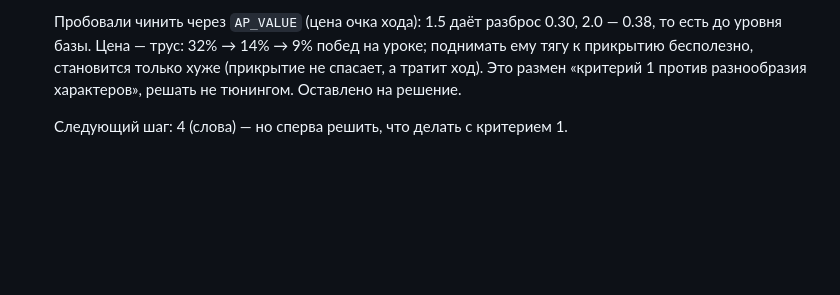
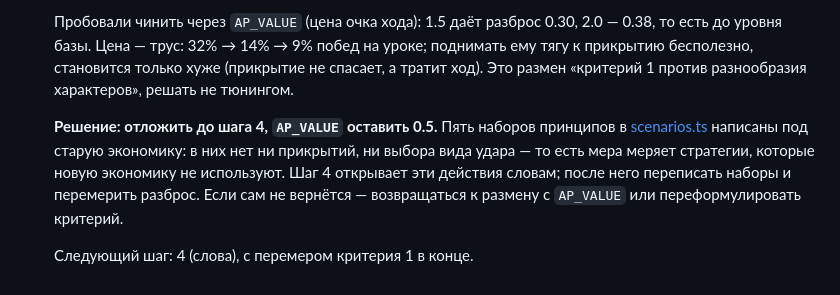
Before and after one commit to Xynced/prompt-and-sword, a Markdown page: plans/action-economy.md, the part around the change. Drawn GitHub-style; blank space fills up the shorter version.

Commit message:
Записать решение по критерию 1: отложить до шага 4
AP_VALUE остаётся 0.5. Наборы принципов сценария Ворот A написаны под старую
экономику — в них нет ни прикрытий, ни выбора вида удара, поэтому разброс
исходов меряется на стратегиях, которые новую экономику не используют.
Переписать наборы и перемерить после шага 4 (слова).

Co-Authored-By: Claude Opus 5 <noreply@anthropic.com>

```diff
--- a/plans/action-economy.md
+++ b/plans/action-economy.md
@@ -232,6 +232,13 @@ ap = 3
   2.0 — 0.38, то есть до уровня базы. Цена — трус: 32% → 14% → 9% побед на
   уроке; поднимать ему тягу к прикрытию бесполезно, становится только хуже
   (прикрытие не спасает, а тратит ход). Это размен «критерий 1 против
-  разнообразия характеров», решать не тюнингом. Оставлено на решение.
+  разнообразия характеров», решать не тюнингом.
 
-  Следующий шаг: 4 (слова) — но сперва решить, что делать с критерием 1.
+  **Решение: отложить до шага 4, `AP_VALUE` оставить 0.5.** Пять наборов
+  принципов в [scenarios.ts](../src/scenarios.ts) написаны под старую экономику:
+  в них нет ни прикрытий, ни выбора вида удара — то есть мера меряет стратегии,
+  которые новую экономику не используют. Шаг 4 открывает эти действия словам;
+  после него переписать наборы и перемерить разброс. Если сам не вернётся —
+  возвращаться к размену с `AP_VALUE` или переформулировать критерий.
+
+  Следующий шаг: 4 (слова), с перемером критерия 1 в конце.
```
